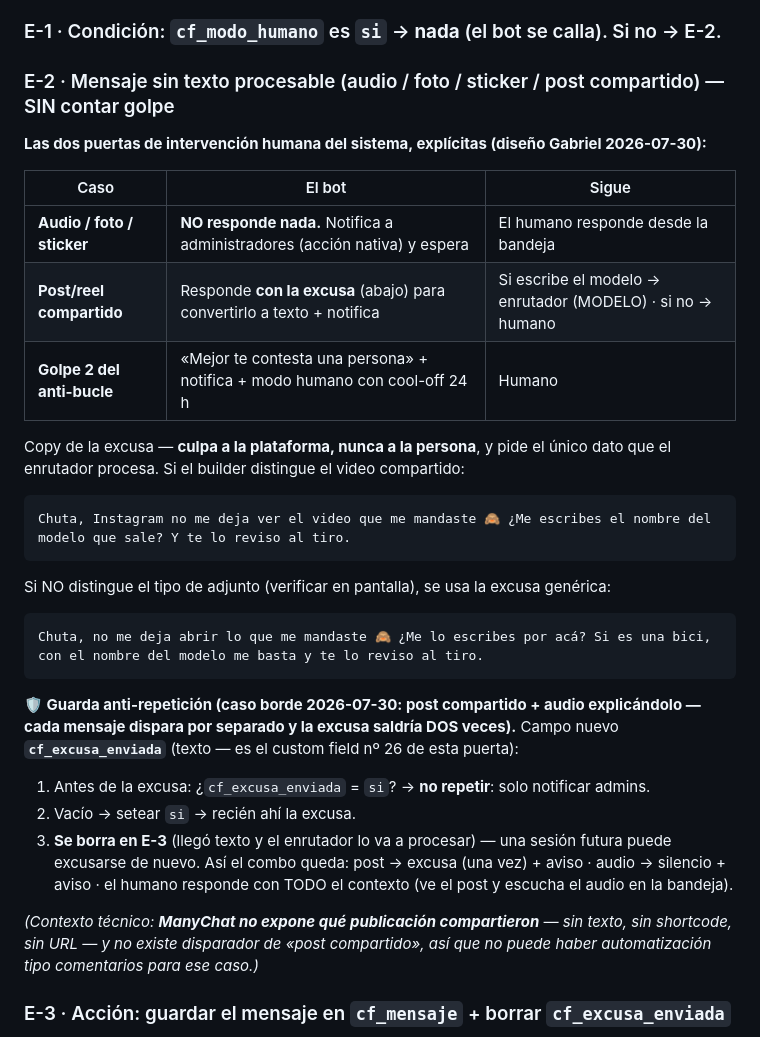
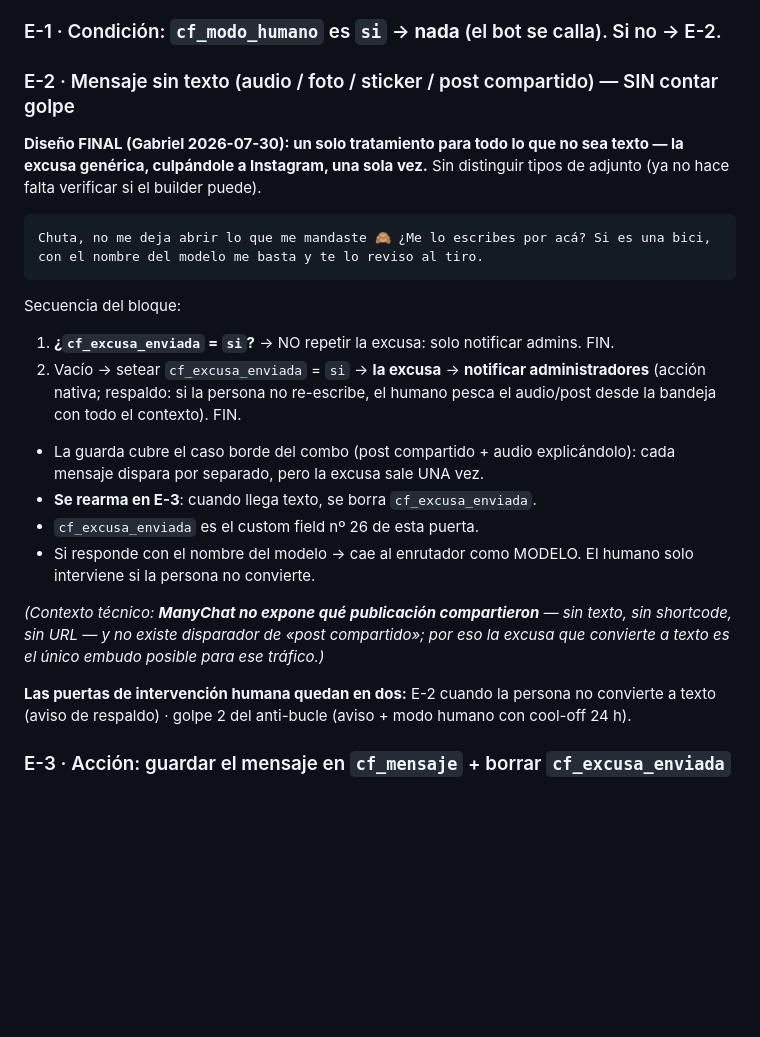
Before and after one commit to gm-growth-partners/biketrust-sitio, a Markdown page: docs/V2_CONSTRUCCION_DM.md, the part around the change. Rendered like a GitHub page; blank space fills up the shorter version.

Commit message:
Puerta DM: E-2 simplificado — excusa generica unica para todo adjunto
Sin distincion de tipos: audio/foto/sticker/post compartido reciben la
misma excusa (una vez por sesion, guarda cf_excusa_enviada) + aviso a
admins de respaldo. Decision final de Gabriel 2026-07-30.

Co-Authored-By: Claude Fable 5 <noreply@anthropic.com>

````diff
--- a/docs/V2_CONSTRUCCION_DM.md
+++ b/docs/V2_CONSTRUCCION_DM.md
@@ -258,39 +258,35 @@ corre antes — **no recrearla**.
 
 ### E-1 · Condición: `cf_modo_humano` es `si` → **nada** (el bot se calla). Si no → E-2.
 
-### E-2 · Mensaje sin texto procesable (audio / foto / sticker / post compartido) — SIN contar golpe
+### E-2 · Mensaje sin texto (audio / foto / sticker / post compartido) — SIN contar golpe
 
-**Las dos puertas de intervención humana del sistema, explícitas (diseño Gabriel 2026-07-30):**
+**Diseño FINAL (Gabriel 2026-07-30): un solo tratamiento para todo lo que no sea texto —
+la excusa genérica, culpándole a Instagram, una sola vez.** Sin distinguir tipos de adjunto
+(ya no hace falta verificar si el builder puede).
 
-| Caso | El bot | Sigue |
-|---|---|---|
-| **Audio / foto / sticker** | **NO responde nada.** Notifica a administradores (acción nativa) y espera | El humano responde desde la bandeja |
-| **Post/reel compartido** | Responde **con la excusa** (abajo) para convertirlo a texto + notifica | Si escribe el modelo → enrutador (MODELO) · si no → humano |
-| **Golpe 2 del anti-bucle** | «Mejor te contesta una persona» + notifica + modo humano con cool-off 24 h | Humano |
-
-Copy de la excusa — **culpa a la plataforma, nunca a la persona**, y pide el único dato que
-el enrutador procesa. Si el builder distingue el video compartido:
-```
-Chuta, Instagram no me deja ver el video que me mandaste 🙈 ¿Me escribes el nombre del modelo que sale? Y te lo reviso al tiro.
-```
-Si NO distingue el tipo de adjunto (verificar en pantalla), se usa la excusa genérica:
 ```
 Chuta, no me deja abrir lo que me mandaste 🙈 ¿Me lo escribes por acá? Si es una bici, con el nombre del modelo me basta y te lo reviso al tiro.
 ```
 
-**🛡️ Guarda anti-repetición (caso borde 2026-07-30: post compartido + audio explicándolo
-— cada mensaje dispara por separado y la excusa saldría DOS veces).** Campo nuevo
-**`cf_excusa_enviada`** (texto — es el custom field nº 26 de esta puerta):
-1. Antes de la excusa: ¿`cf_excusa_enviada` = `si`? → **no repetir**: solo notificar admins.
-2. Vacío → setear `si` → recién ahí la excusa.
-3. **Se borra en E-3** (llegó texto y el enrutador lo va a procesar) — una sesión futura
-   puede excusarse de nuevo.
-Así el combo queda: post → excusa (una vez) + aviso · audio → silencio + aviso · el humano
-responde con TODO el contexto (ve el post y escucha el audio en la bandeja).
+Secuencia del bloque:
+1. **¿`cf_excusa_enviada` = `si`?** → NO repetir la excusa: solo notificar admins. FIN.
+2. Vacío → setear `cf_excusa_enviada` = `si` → **la excusa** → **notificar administradores**
+   (acción nativa; respaldo: si la persona no re-escribe, el humano pesca el audio/post
+   desde la bandeja con todo el contexto). FIN.
+
+- La guarda cubre el caso borde del combo (post compartido + audio explicándolo): cada
+  mensaje dispara por separado, pero la excusa sale UNA vez.
+- **Se rearma en E-3**: cuando llega texto, se borra `cf_excusa_enviada`.
+- `cf_excusa_enviada` es el custom field nº 26 de esta puerta.
+- Si responde con el nombre del modelo → cae al enrutador como MODELO. El humano solo
+  interviene si la persona no convierte.
 
 *(Contexto técnico: **ManyChat no expone qué publicación compartieron** — sin texto, sin
-shortcode, sin URL — y no existe disparador de «post compartido», así que no puede haber
-automatización tipo comentarios para ese caso.)*
+shortcode, sin URL — y no existe disparador de «post compartido»; por eso la excusa que
+convierte a texto es el único embudo posible para ese tráfico.)*
+
+**Las puertas de intervención humana quedan en dos:** E-2 cuando la persona no convierte a
+texto (aviso de respaldo) · golpe 2 del anti-bucle (aviso + modo humano con cool-off 24 h).
 
 ### E-3 · Acción: guardar el mensaje en `cf_mensaje` + borrar `cf_excusa_enviada`
 **ANTES del AI Step, no dentro de una ruta** — si se guarda solo en la ruta de modelo, en
````
